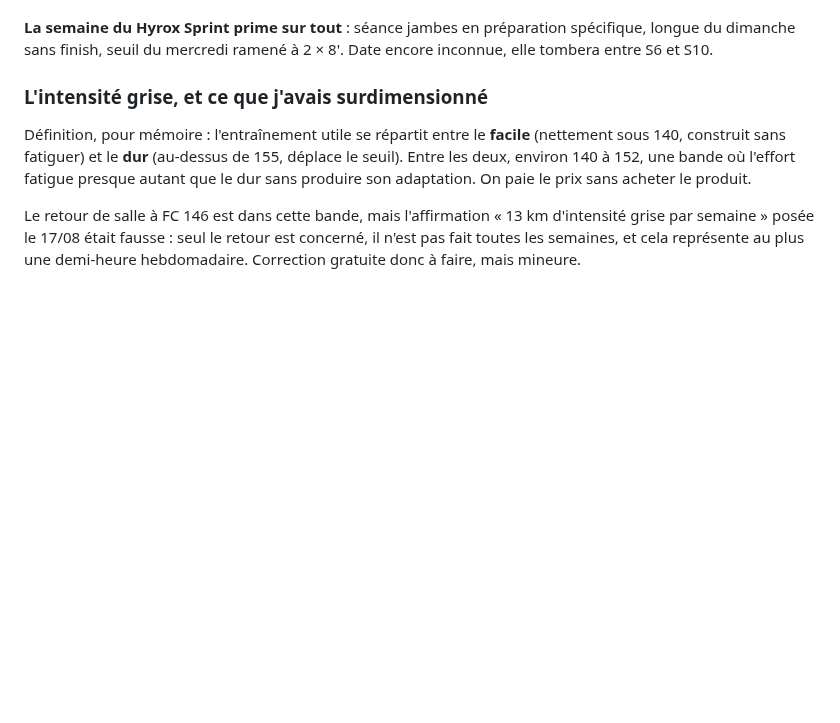
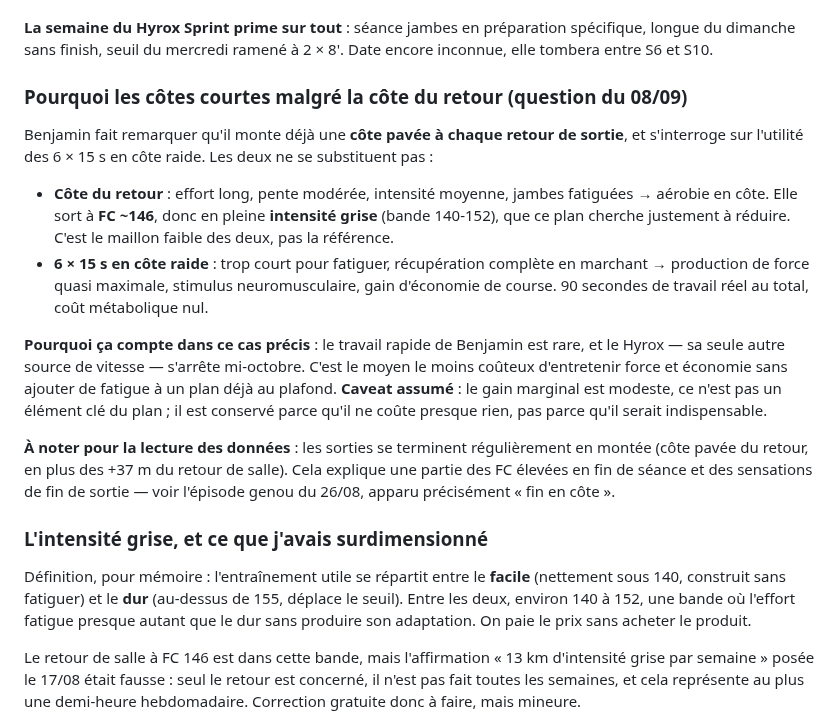
Before and after one commit to bensaintsever/prea-semi-benja, a Markdown page: Suivi_Semi_Toulouse.md, the part around the change. Drawn GitHub-style; blank space fills up the shorter version.

Commit message:
docs: record why short hill sprints stay despite the daily return climb
They are not substitutes: the return climb is grey-zone aerobic work
the plan already wants toned down, while the 15s reps are a
near-zero-cost neuromuscular stimulus. Also notes that runs routinely
finish uphill, which colours end-of-session HR and sensations.

Co-Authored-By: Claude Opus 5 <noreply@anthropic.com>

```diff
--- a/Suivi_Semi_Toulouse.md
+++ b/Suivi_Semi_Toulouse.md
@@ -145,6 +145,17 @@ Quatre journées chargent les jambes : la barre le lundi, le seuil le mercredi,
 **Point de vigilance ajouté le 29/08, précisé le soir même** : S5 (CINDY à la place de la séance jambes) et **S6 (aucune séance jambes du tout, confirmé par Benjamin)** sont deux semaines consécutives sans la séance complète à la barre. Le risque de collision muscu-lourde/course-qui-monte évoqué plus tôt ne s'est donc pas produit tel quel cette semaine — mais le risque inverse existe : deux séances jambes manquées d'affilée retardent le travail de force prévu pour l'ondulation. À vérifier avant chaque semaine "lourde" à venir (S9, S12, S15) : que la séance a bien lieu, et si elle saute encore, ne pas supposer qu'elle a eu lieu dans les lectures de charge.
 
 **La semaine du Hyrox Sprint prime sur tout** : séance jambes en préparation spécifique, longue du dimanche sans finish, seuil du mercredi ramené à 2 × 8'. Date encore inconnue, elle tombera entre S6 et S10.
+
+### Pourquoi les côtes courtes malgré la côte du retour (question du 08/09)
+
+Benjamin fait remarquer qu'il monte déjà une **côte pavée à chaque retour de sortie**, et s'interroge sur l'utilité des 6 × 15 s en côte raide. Les deux ne se substituent pas :
+
+- **Côte du retour** : effort long, pente modérée, intensité moyenne, jambes fatiguées → aérobie en côte. Elle sort à **FC ~146**, donc en pleine **intensité grise** (bande 140-152), que ce plan cherche justement à réduire. C'est le maillon faible des deux, pas la référence.
+- **6 × 15 s en côte raide** : trop court pour fatiguer, récupération complète en marchant → production de force quasi maximale, stimulus neuromusculaire, gain d'économie de course. 90 secondes de travail réel au total, coût métabolique nul.
+
+**Pourquoi ça compte dans ce cas précis** : le travail rapide de Benjamin est rare, et le Hyrox — sa seule autre source de vitesse — s'arrête mi-octobre. C'est le moyen le moins coûteux d'entretenir force et économie sans ajouter de fatigue à un plan déjà au plafond. **Caveat assumé** : le gain marginal est modeste, ce n'est pas un élément clé du plan ; il est conservé parce qu'il ne coûte presque rien, pas parce qu'il serait indispensable.
+
+**À noter pour la lecture des données** : les sorties se terminent régulièrement en montée (côte pavée du retour, en plus des +37 m du retour de salle). Cela explique une partie des FC élevées en fin de séance et des sensations de fin de sortie — voir l'épisode genou du 26/08, apparu précisément « fin en côte ».
 
 ### L'intensité grise, et ce que j'avais surdimensionné
 
```
